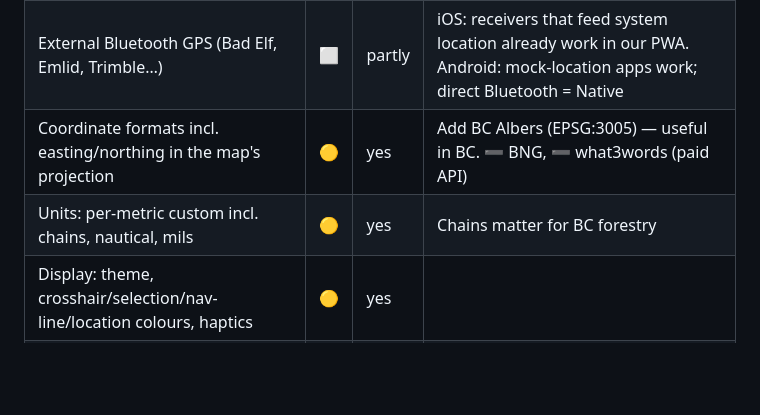
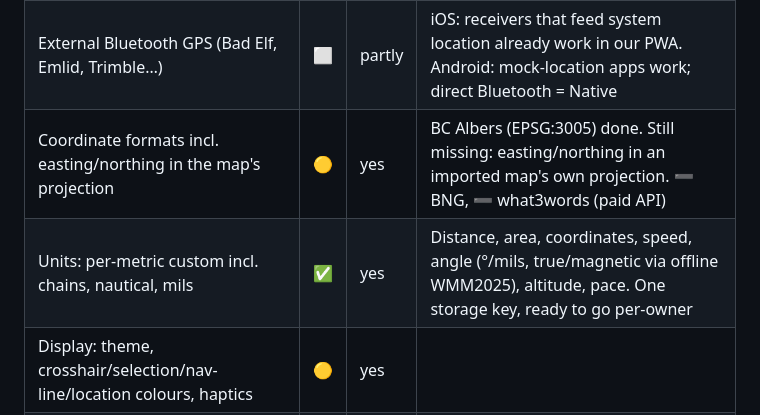
Before and after one commit to Nick-carmanah/carmanah-maps, a Markdown page: docs/avenza-rebuild-plan.md, the part around the change. GitHub-like rendering; blank space fills up the shorter version.

```diff
--- a/docs/avenza-rebuild-plan.md
+++ b/docs/avenza-rebuild-plan.md
@@ -143,8 +143,8 @@ needs the Capacitor wrap.
 | Navigation settings: visit each point in turn, arrival radius | ⬜ | yes | |
 | Geofences: features, map boundary, on import, enter/leave/both | 🟡 | partly | Foreground only in a PWA; background = Native |
 | External Bluetooth GPS (Bad Elf, Emlid, Trimble…) | ⬜ | partly | iOS: receivers that feed system location already work in our PWA. Android: mock-location apps work; direct Bluetooth = Native |
-| Coordinate formats incl. easting/northing in the map's projection | 🟡 | yes | Add BC Albers (EPSG:3005) — useful in BC. ➖ BNG, ➖ what3words (paid API) |
-| Units: per-metric custom incl. chains, nautical, mils | 🟡 | yes | Chains matter for BC forestry |
+| Coordinate formats incl. easting/northing in the map's projection | 🟡 | yes | BC Albers (EPSG:3005) done. Still missing: easting/northing in an imported map's own projection. ➖ BNG, ➖ what3words (paid API) |
+| Units: per-metric custom incl. chains, nautical, mils | ✅ | yes | Distance, area, coordinates, speed, angle (°/mils, true/magnetic via offline WMM2025), altitude, pace. One storage key, ready to go per-owner |
 | Display: theme, crosshair/selection/nav-line/location colours, haptics | 🟡 | yes | |
 | Map view: keep screen on, scale bar, zoom limits | 🟡 | yes | |
 | Notification centre | ➖ | | Toasts are enough for now |
```
Also changed, not shown: FEATURES.md (+5 -5 lines), docs/units-settings/map.jpg (added), docs/units-settings/settings.jpg (added), 16 other files.
